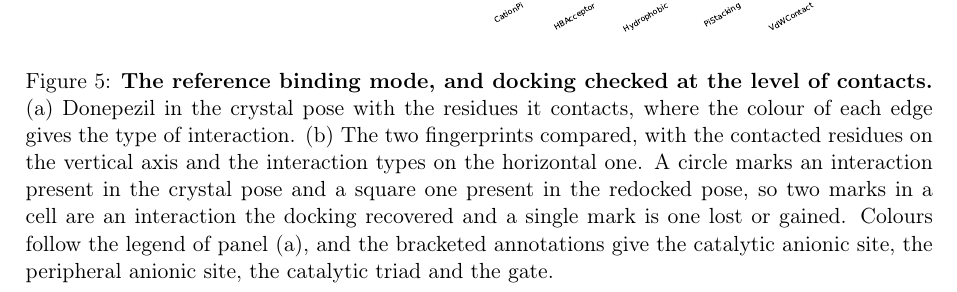
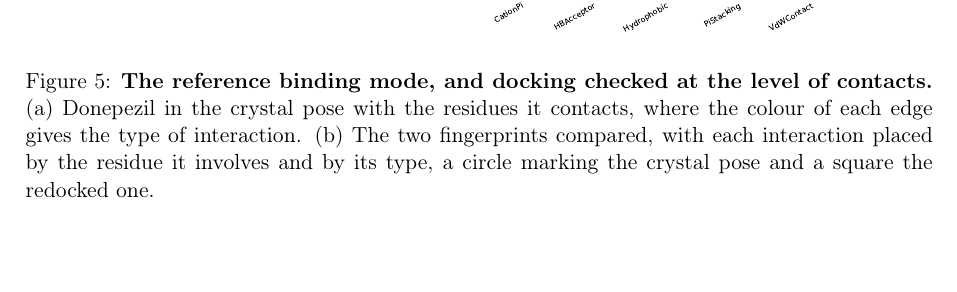
Before and after one commit to ismankrn/qsar-md-ache-cliffs, a LaTeX document (manuscript/main.tex, which reads manuscript/sections/03_results.tex): part of page 20 of 29, cut so that both start at the same text, the shorter picture padded with empty space. Compiled offline with pdfLaTeX.

Commit message:
Shorten the Figure 5 caption
The reading guide moved into the paragraph, and the bracketed site labels are
defined in Section 2.4, so the caption keeps only the axes and the two marker
shapes.

Co-Authored-By: Claude Opus 5 <noreply@anthropic.com>

```diff
--- a/manuscript/sections/03_results.tex
+++ b/manuscript/sections/03_results.tex
@@ -50,12 +50,8 @@ the weakest class of contact and to residues outside them. We used the typing fo
   \caption{\textbf{The reference binding mode, and docking checked at the level of
     contacts.} (a)~Donepezil in the crystal pose with the residues it contacts, where
     the colour of each edge gives the type of interaction. (b)~The two fingerprints
-    compared, with the contacted residues on the vertical axis and the interaction
-    types on the horizontal one. A circle marks an interaction present in the crystal
-    pose and a square one present in the redocked pose, so two marks in a cell are an
-    interaction the docking recovered and a single mark is one lost or gained. Colours
-    follow the legend of panel~(a), and the bracketed annotations give the catalytic
-    anionic site, the peripheral anionic site, the catalytic triad and the gate.}
+    compared, with each interaction placed by the residue it involves and by its type,
+    a circle marking the crystal pose and a square the redocked one.}
   \label{fig:interactions}
 \end{figure}
 
```
